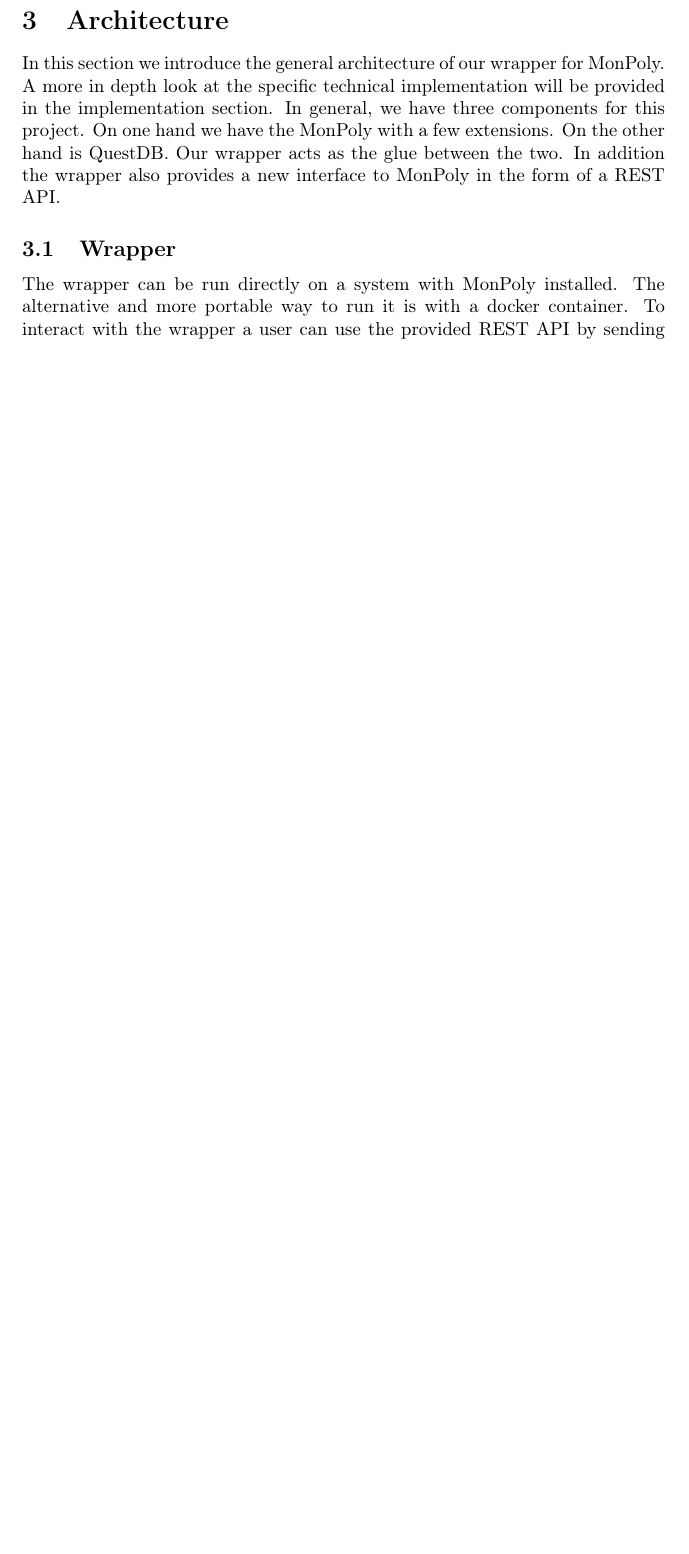
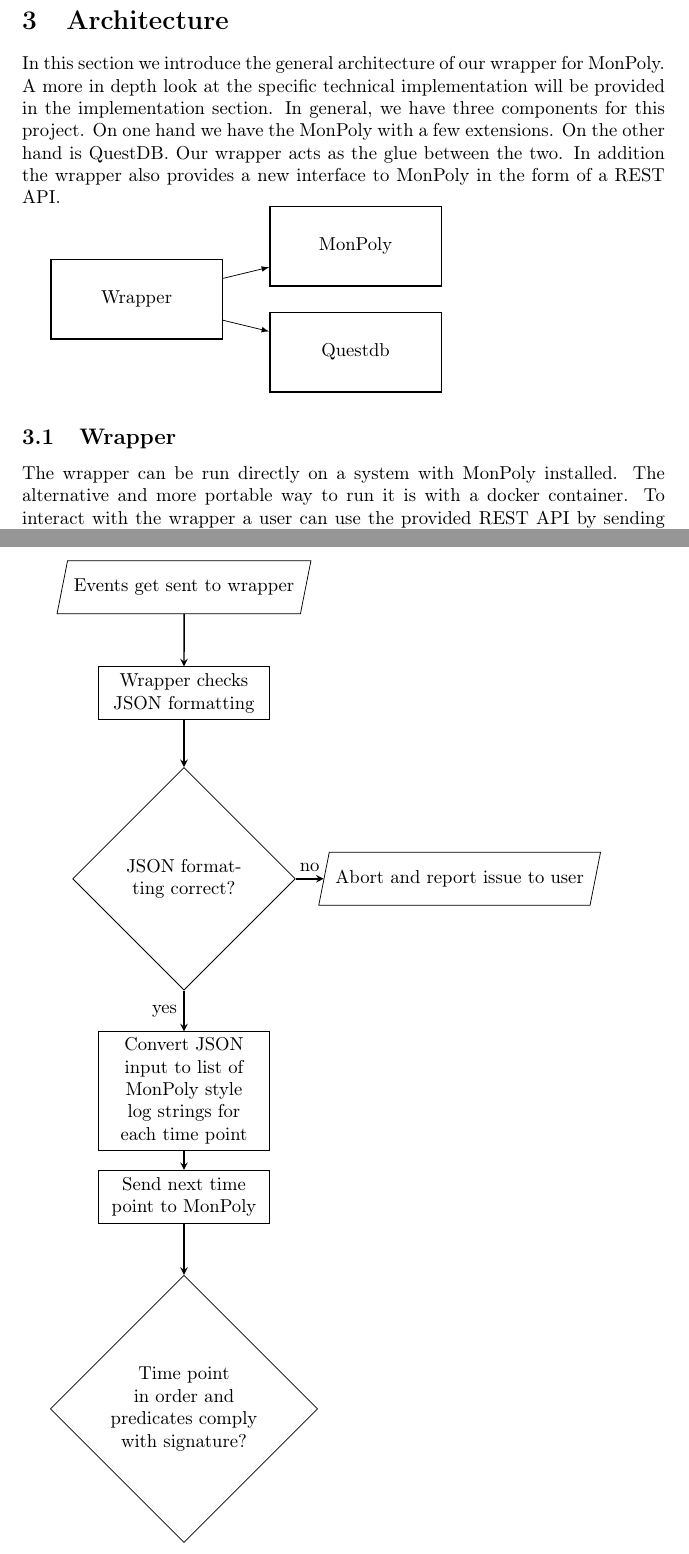
Before and after one commit to jnzd/bachelor-thesis-report, a LaTeX document (main.tex, which reads chapters/architecture.tex): part of page 7 of 9 before the commit and two parts of pages 7 and 8 of 10 after it, the two joined at a grey line, cut so that both start at the same text, the shorter picture padded with empty space. Compiled offline with pdfLaTeX.

Commit message:
added diagrams to the architecture

```diff
--- a/chapters/architecture.tex
+++ b/chapters/architecture.tex
@@ -7,6 +7,11 @@
 On the other hand is QuestDB.
 Our wrapper acts as the glue between the two.
 In addition the wrapper also provides a new interface to MonPoly in the form of a REST API.
+
+% TODO insert diagram of different components
+\input{diagrams/components.tex}
+
+
 
 \subsection{Wrapper}
 
```
Also changed, not shown: chapters/architecture.tex (2 more changed lines).
